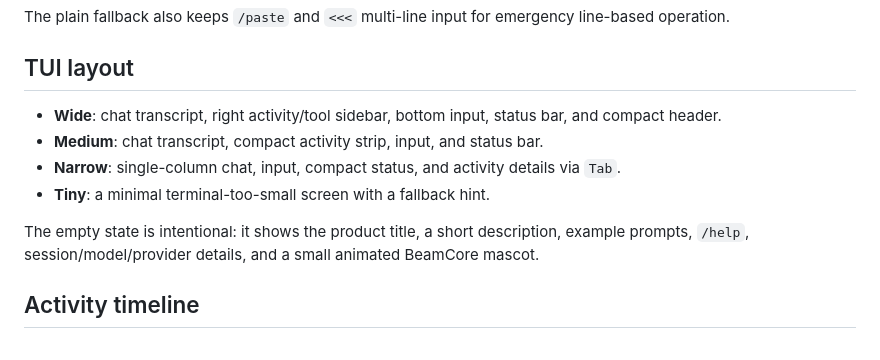
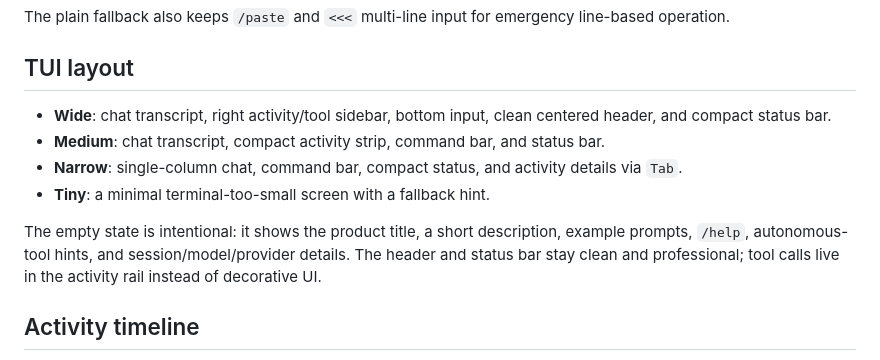
Before and after one commit to beamcore/agent, a Markdown page: README.md, the part around the change. GitHub-like rendering.

```diff
--- a/README.md
+++ b/README.md
@@ -119,16 +119,17 @@ line-based operation.
 
 ## TUI layout
 
-- **Wide**: chat transcript, right activity/tool sidebar, bottom input, status
-  bar, and compact header.
-- **Medium**: chat transcript, compact activity strip, input, and status bar.
-- **Narrow**: single-column chat, input, compact status, and activity details
-  via `Tab`.
+- **Wide**: chat transcript, right activity/tool sidebar, bottom input, clean
+  centered header, and compact status bar.
+- **Medium**: chat transcript, compact activity strip, command bar, and status bar.
+- **Narrow**: single-column chat, command bar, compact status, and activity
+  details via `Tab`.
 - **Tiny**: a minimal terminal-too-small screen with a fallback hint.
 
 The empty state is intentional: it shows the product title, a short
-description, example prompts, `/help`, session/model/provider details, and a
-small animated BeamCore mascot.
+description, example prompts, `/help`, autonomous-tool hints, and
+session/model/provider details. The header and status bar stay clean and
+professional; tool calls live in the activity rail instead of decorative UI.
 
 ## Activity timeline
 
```
